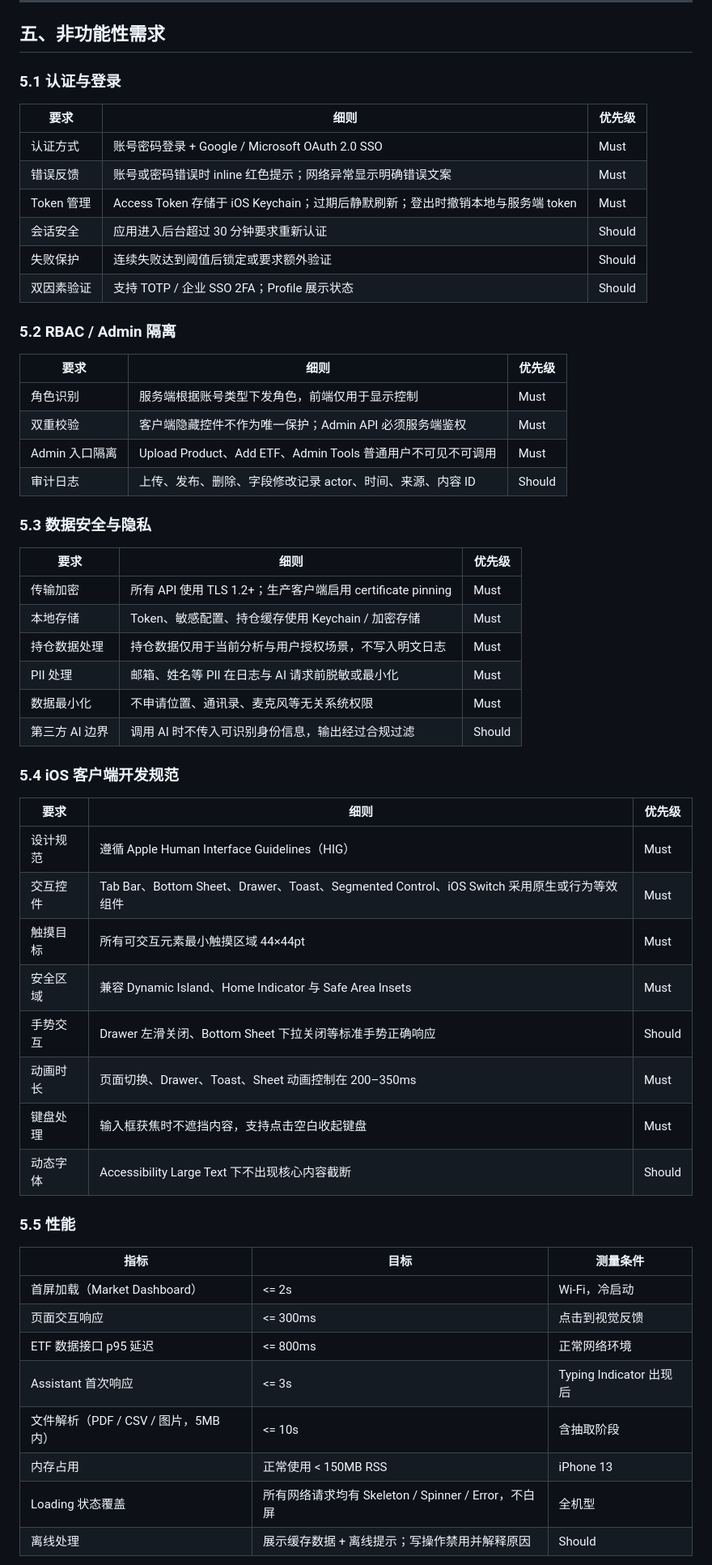
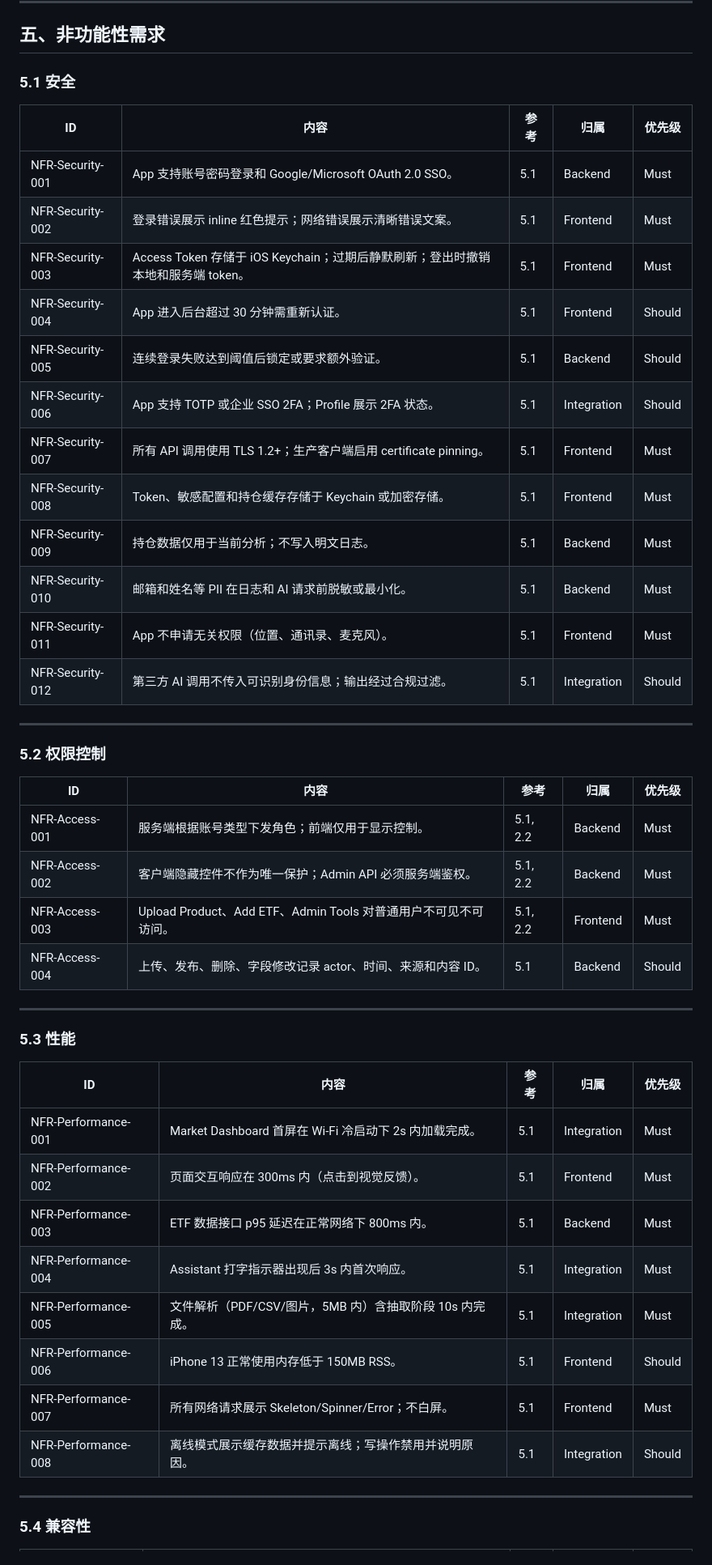
Before and after one commit to Sam120204/sunwah-ios-prototype, a Markdown page: Sunwah-Fintech-PRD-中文版.md, the part around one of its changes. Shown at 81% size. Rendered like a GitHub page.

```diff
--- a/Sunwah-Fintech-PRD-中文版.md
+++ b/Sunwah-Fintech-PRD-中文版.md
@@ -446,60 +446,50 @@ AC 条目前缀标识验收项的类型：
 
 ## 五、非功能性需求
 
-### 5.1 认证与登录
+### 5.1 安全
 
-| 要求 | 细则 | 优先级 |
-| --- | --- | --- |
-| 认证方式 | 账号密码登录 + Google / Microsoft OAuth 2.0 SSO | Must |
-| 错误反馈 | 账号或密码错误时 inline 红色提示；网络异常显示明确错误文案 | Must |
-| Token 管理 | Access Token 存储于 iOS Keychain；过期后静默刷新；登出时撤销本地与服务端 token | Must |
-| 会话安全 | 应用进入后台超过 30 分钟要求重新认证 | Should |
-| 失败保护 | 连续失败达到阈值后锁定或要求额外验证 | Should |
-| 双因素验证 | 支持 TOTP / 企业 SSO 2FA；Profile 展示状态 | Should |
+| ID | 内容 | 参考 | 归属 | 优先级 |
+| --- | --- | --- | --- | --- |
+| NFR-Security-001 | App 支持账号密码登录和 Google/Microsoft OAuth 2.0 SSO。 | 5.1 | Backend | Must |
+| NFR-Security-002 | 登录错误展示 inline 红色提示；网络错误展示清晰错误文案。 | 5.1 | Frontend | Must |
+| NFR-Security-003 | Access Token 存储于 iOS Keychain；过期后静默刷新；登出时撤销本地和服务端 token。 | 5.1 | Frontend | Must |
+| NFR-Security-004 | App 进入后台超过 30 分钟需重新认证。 | 5.1 | Frontend | Should |
+| NFR-Security-005 | 连续登录失败达到阈值后锁定或要求额外验证。 | 5.1 | Backend | Should |
+| NFR-Security-006 | App 支持 TOTP 或企业 SSO 2FA；Profile 展示 2FA 状态。 | 5.1 | Integration | Should |
+| NFR-Security-007 | 所有 API 调用使用 TLS 1.2+；生产客户端启用 certificate pinning。 | 5.1 | Frontend | Must |
+| NFR-Security-008 | Token、敏感配置和持仓缓存存储于 Keychain 或加密存储。 | 5.1 | Frontend | Must |
+| NFR-Security-009 | 持仓数据仅用于当前分析；不写入明文日志。 | 5.1 | Backend | Must |
+| NFR-Security-010 | 邮箱和姓名等 PII 在日志和 AI 请求前脱敏或最小化。 | 5.1 | Backend | Must |
+| NFR-Security-011 | App 不申请无关权限（位置、通讯录、麦克风）。 | 5.1 | Frontend | Must |
+| NFR-Security-012 | 第三方 AI 调用不传入可识别身份信息；输出经过合规过滤。 | 5.1 | Integration | Should |
 
-### 5.2 RBAC / Admin 隔离
+---
 
-| 要求 | 细则 | 优先级 |
-| --- | --- | --- |
-| 角色识别 | 服务端根据账号类型下发角色，前端仅用于显示控制 | Must |
-| 双重校验 | 客户端隐藏控件不作为唯一保护；Admin API 必须服务端鉴权 | Must |
-| Admin 入口隔离 | Upload Product、Add ETF、Admin Tools 普通用户不可见不可调用 | Must |
-| 审计日志 | 上传、发布、删除、字段修改记录 actor、时间、来源、内容 ID | Should |
+### 5.2 权限控制
 
-### 5.3 数据安全与隐私
+| ID | 内容 | 参考 | 归属 | 优先级 |
+| --- | --- | --- | --- | --- |
+| NFR-Access-001 | 服务端根据账号类型下发角色；前端仅用于显示控制。 | 5.1, 2.2 | Backend | Must |
+| NFR-Access-002 | 客户端隐藏控件不作为唯一保护；Admin API 必须服务端鉴权。 | 5.1, 2.2 | Backend | Must |
+| NFR-Access-003 | Upload Product、Add ETF、Admin Tools 对普通用户不可见不可访问。 | 5.1, 2.2 | Frontend | Must |
+| NFR-Access-004 | 上传、发布、删除、字段修改记录 actor、时间、来源和内容 ID。 | 5.1 | Backend | Should |
 
-| 要求 | 细则 | 优先级 |
-| --- | --- | --- |
-| 传输加密 | 所有 API 使用 TLS 1.2+；生产客户端启用 certificate pinning | Must |
-| 本地存储 | Token、敏感配置、持仓缓存使用 Keychain / 加密存储 | Must |
-| 持仓数据处理 | 持仓数据仅用于当前分析与用户授权场景，不写入明文日志 | Must |
-| PII 处理 | 邮箱、姓名等 PII 在日志与 AI 请求前脱敏或最小化 | Must |
-| 数据最小化 | 不申请位置、通讯录、麦克风等无关系统权限 | Must |
-| 第三方 AI 边界 | 调用 AI 时不传入可识别身份信息，输出经过合规过滤 | Should |
+---
 
-### 5.4 iOS 客户端开发规范
+### 5.3 性能
 
-| 要求 | 细则 | 优先级 |
-| --- | --- | --- |
-| 设计规范 | 遵循 Apple Human Interface Guidelines（HIG） | Must |
-| 交互控件 | Tab Bar、Bottom Sheet、Drawer、Toast、Segmented Control、iOS Switch 采用原生或行为等效组件 | Must |
-| 触摸目标 | 所有可交互元素最小触摸区域 44×44pt | Must |
-| 安全区域 | 兼容 Dynamic Island、Home Indicator 与 Safe Area Insets | Must |
-| 手势交互 | Drawer 左滑关闭、Bottom Sheet 下拉关闭等标准手势正确响应 | Should |
-| 动画时长 | 页面切换、Drawer、Toast、Sheet 动画控制在 200–350ms | Must |
-| 键盘处理 | 输入框获焦时不遮挡内容，支持点击空白收起键盘 | Must |
-| 动态字体 | Accessibility Large Text 下不出现核心内容截断 | Should |
+| ID | 内容 | 参考 | 归属 | 优先级 |
+| --- | --- | --- | --- | --- |
+| NFR-Performance-001 | Market Dashboard 首屏在 Wi-Fi 冷启动下 2s 内加载完成。 | 5.1 | Integration | Must |
+| NFR-Performance-002 | 页面交互响应在 300ms 内（点击到视觉反馈）。 | 5.1 | Frontend | Must |
+| NFR-Performance-003 | ETF 数据接口 p95 延迟在正常网络下 800ms 内。 | 5.1 | Backend | Must |
+| NFR-Performance-004 | Assistant 打字指示器出现后 3s 内首次响应。 | 5.1 | Integration | Must |
+| NFR-Performance-005 | 文件解析（PDF/CSV/图片，5MB 内）含抽取阶段 10s 内完成。 | 5.1 | Integration | Must |
+| NFR-Performance-006 | iPhone 13 正常使用内存低于 150MB RSS。 | 5.1 | Frontend | Should |
+| NFR-Performance-007 | 所有网络请求展示 Skeleton/Spinner/Error；不白屏。 | 5.1 | Frontend | Must |
+| NFR-Performance-008 | 离线模式展示缓存数据并提示离线；写操作禁用并说明原因。 | 5.1 | Integration | Should |
 
-### 5.5 性能
+---
 
-| 指标 | 目标 | 测量条件 |
-| --- | --- | --- |
-| 首屏加载（Market Dashboard） | <= 2s | Wi-Fi，冷启动 |
-| 页面交互响应 | <= 300ms | 点击到视觉反馈 |
-| ETF 数据接口 p95 延迟 | <= 800ms | 正常网络环境 |
-| Assistant 首次响应 | <= 3s | Typing Indicator 出现后 |
-| 文件解析（PDF / CSV / 图片，5MB 内） | <= 10s | 含抽取阶段 |
-| 内存占用 | 正常使用 < 150MB RSS | iPhone 13 |
-| Loading 状态覆盖 | 所有网络请求均有 Skeleton / Spinner / Error，不白屏 | 全机型 |
-| 离线处理 | 展示缓存数据 + 离线提示；写操作禁用并解释原因 | Should |
+### 5.4 兼容性
 
```
Also changed, not shown: other parts of Sunwah-Fintech-PRD-中文版.md (+45 -28 lines).
